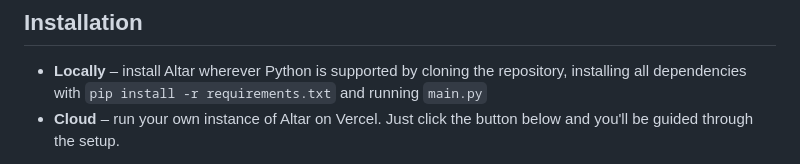
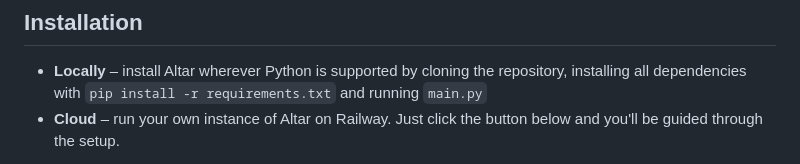
Before and after one commit to berrysauce/altar, a Markdown page: README.md, the part around one of its changes. Rendered like a GitHub page.

```diff
--- a/README.md
+++ b/README.md
@@ -11,5 +11,5 @@ Due to its small size, Altar is very fast. Local Waiting / Local Time To First B
 
 ## Installation
 - **Locally** – install Altar wherever Python is supported by cloning the repository, installing all dependencies with `pip install -r requirements.txt` and running `main.py`
-- **Cloud** – run your own instance of Altar on Vercel. Just click the button below and you'll be guided through the setup.
+- **Cloud** – run your own instance of Altar on Railway. Just click the button below and you'll be guided through the setup.
 
```
Also changed, not shown: other parts of README.md (+1 -1 lines).
